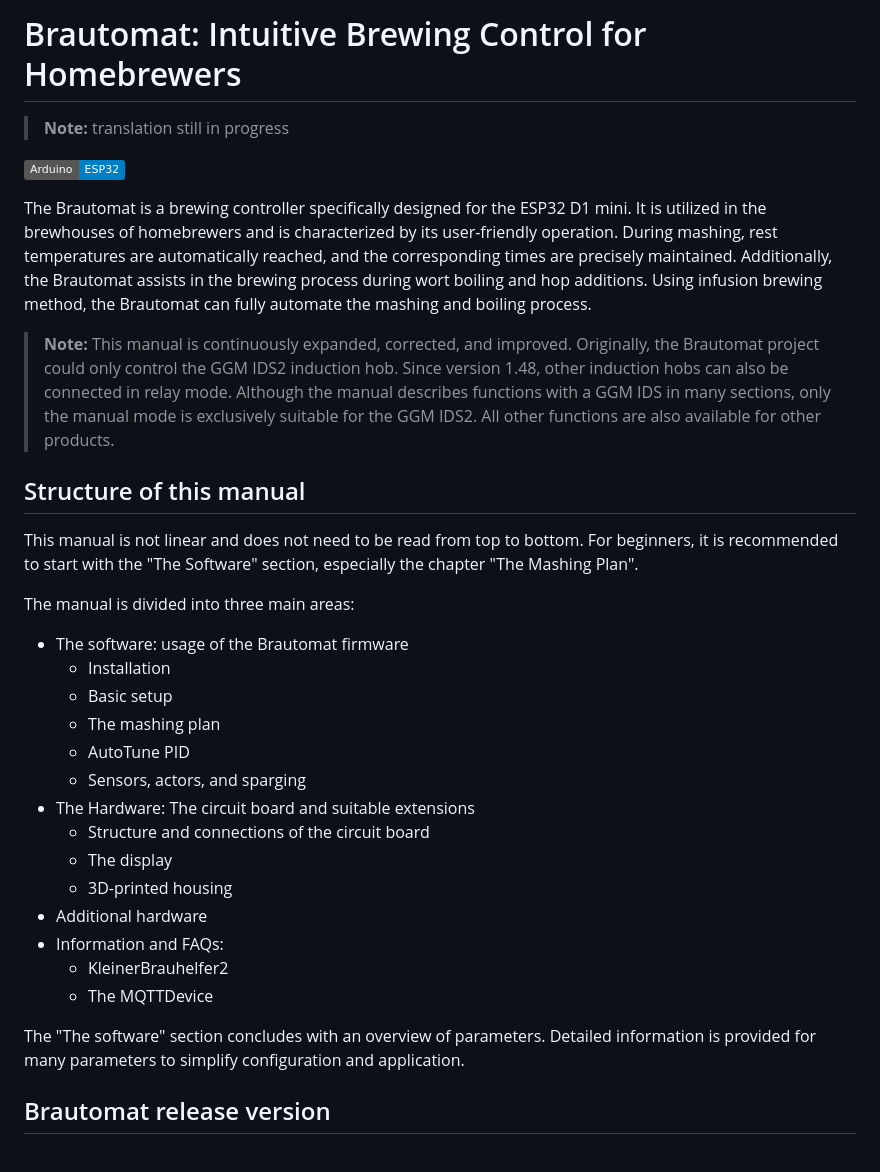
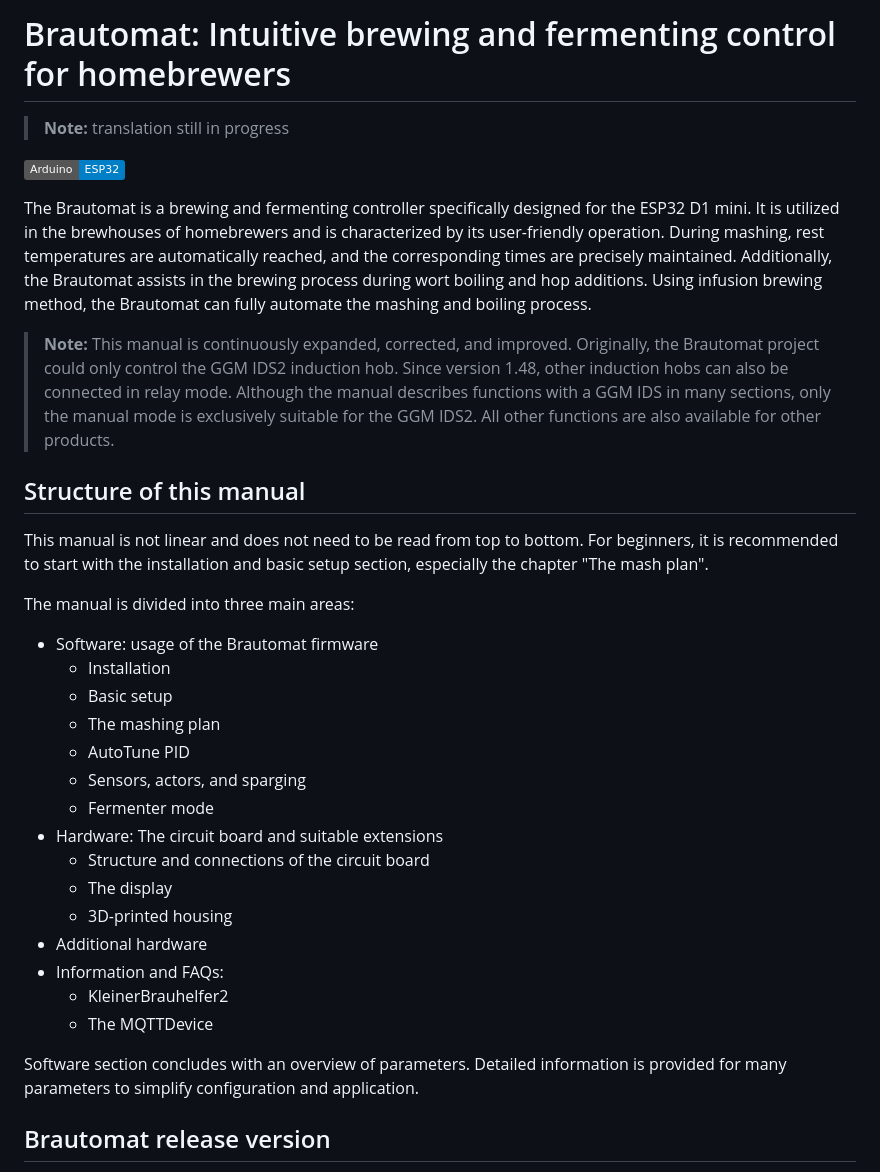
Before and after one commit to InnuendoPi/Brautomat32, a Markdown page: docs/en/README.md, the part around the change. Drawn GitHub-style; badges without logos.

```diff
--- a/docs/en/README.md
+++ b/docs/en/README.md
@@ -1,26 +1,27 @@
-# Brautomat: Intuitive Brewing Control for Homebrewers
+# Brautomat: Intuitive brewing and fermenting control for homebrewers
 
 > **Note:** translation still in progress
 
 ![ESP32](https://img.shields.io/static/v1?label=Arduino&message=ESP32&logo=arduino&logoColor=white&color=blue)
 
-The Brautomat is a brewing controller specifically designed for the ESP32 D1 mini. It is utilized in the brewhouses of homebrewers and is characterized by its user-friendly operation. During mashing, rest temperatures are automatically reached, and the corresponding times are precisely maintained. Additionally, the Brautomat assists in the brewing process during wort boiling and hop additions. Using infusion brewing method, the Brautomat can fully automate the mashing and boiling process.
+The Brautomat is a brewing and fermenting controller specifically designed for the ESP32 D1 mini. It is utilized in the brewhouses of homebrewers and is characterized by its user-friendly operation. During mashing, rest temperatures are automatically reached, and the corresponding times are precisely maintained. Additionally, the Brautomat assists in the brewing process during wort boiling and hop additions. Using infusion brewing method, the Brautomat can fully automate the mashing and boiling process.
 
 > **Note:** This manual is continuously expanded, corrected, and improved. Originally, the Brautomat project could only control the GGM IDS2 induction hob. Since version 1.48, other induction hobs can also be connected in relay mode. Although the manual describes functions with a GGM IDS in many sections, only the manual mode is exclusively suitable for the GGM IDS2. All other functions are also available for other products.
 
 ## Structure of this manual
 
-This manual is not linear and does not need to be read from top to bottom. For beginners, it is recommended to start with the "The Software" section, especially the chapter "The Mashing Plan".
+This manual is not linear and does not need to be read from top to bottom. For beginners, it is recommended to start with the installation and basic setup section, especially the chapter "The mash plan".
 
 The manual is divided into three main areas:
 
-* The software: usage of the Brautomat firmware
+* Software: usage of the Brautomat firmware
   * Installation
   * Basic setup
   * The mashing plan
   * AutoTune PID
   * Sensors, actors, and sparging
-* The Hardware: The circuit board and suitable extensions
+  * Fermenter mode
+* Hardware: The circuit board and suitable extensions
   * Structure and connections of the circuit board
   * The display
   * 3D-printed housing
@@ -29,7 +30,7 @@ The manual is divided into three main areas:
   * KleinerBrauhelfer2
   * The MQTTDevice
 
-The "The software" section concludes with an overview of parameters. Detailed information is provided for many parameters to simplify configuration and application.
+Software section concludes with an overview of parameters. Detailed information is provided for many parameters to simplify configuration and application.
 
 ## Brautomat release version
 
```
Also changed, not shown: changelog.md (+4 -3 lines), docs/de/README.md (+3 -2 lines), docs/img/example_control_commands1.jpg (added), docs/img/example_control_commands2.jpg (added), docs/img/example_control_commands3.jpg (added), 5 other files.
